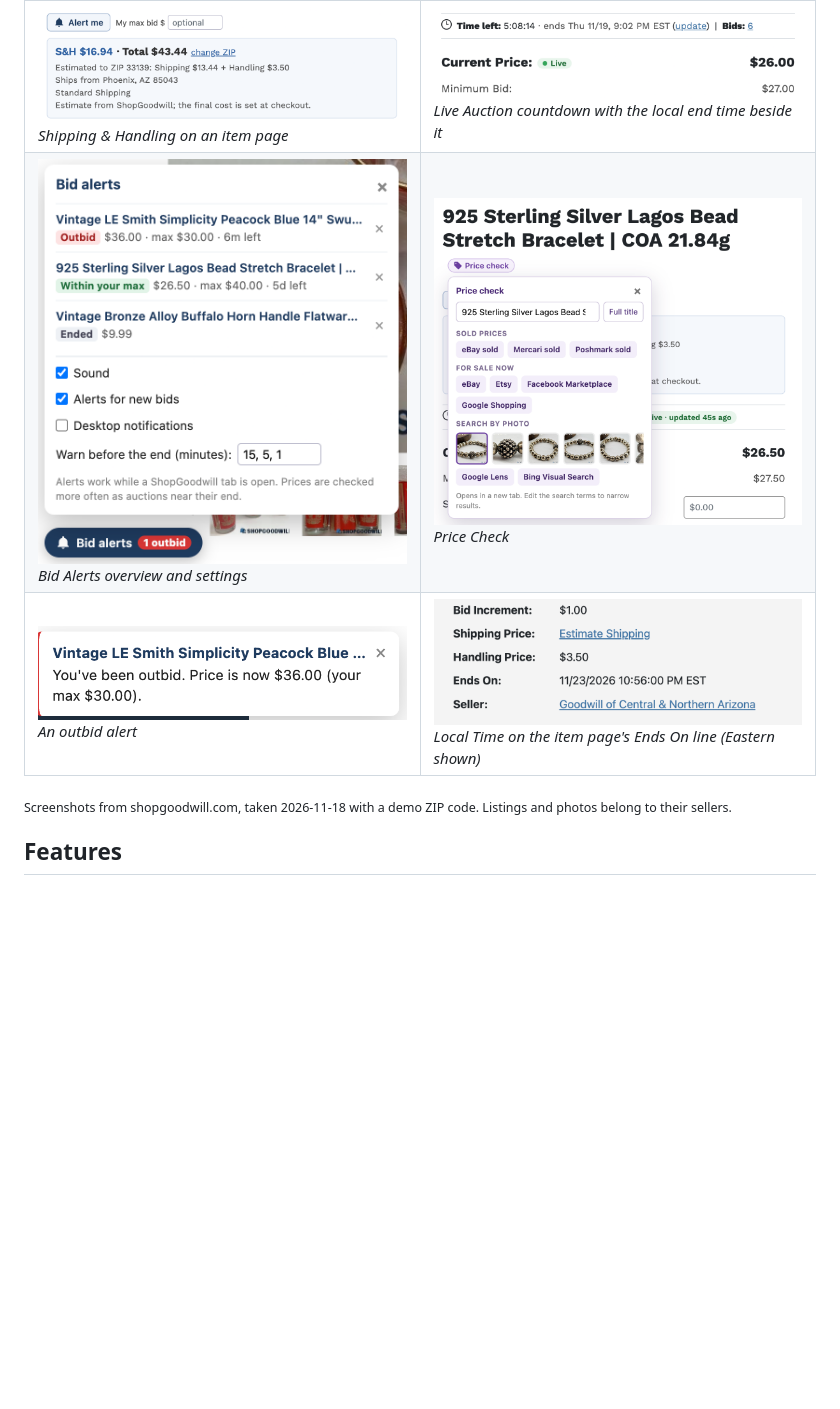
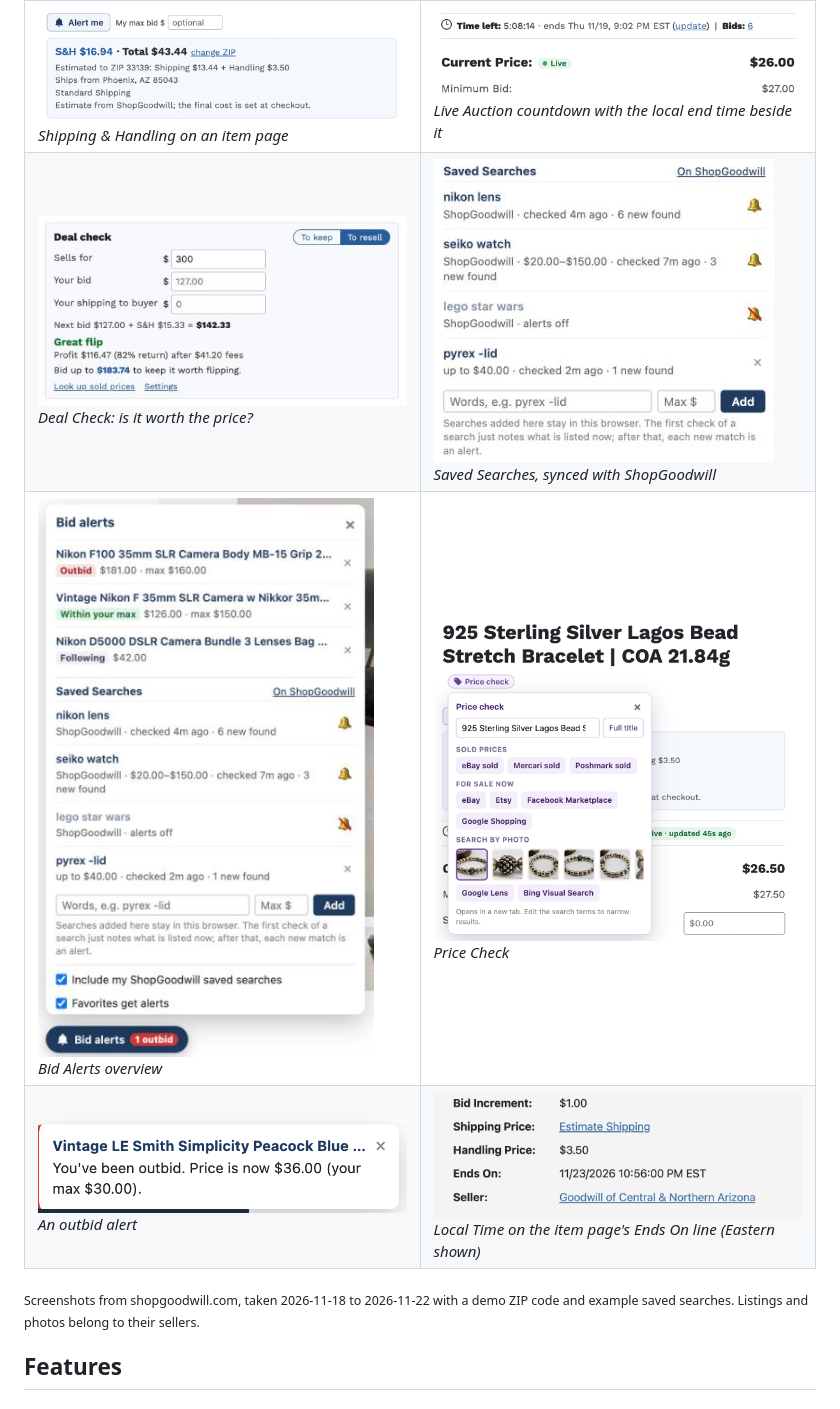
Before and after one commit to maxhayim/shopgoodwill.com-tools, a Markdown page: README.md, the part around one of its changes. Drawn GitHub-style; pictures changed too: assets/screenshots/bid-alerts-panel.png, assets/screenshots/deal-check.png (added), assets/screenshots/saved-searches.png (added); blank space fills up the shorter version.

Commit message:
Screenshots: Deal Check, Saved Searches, updated overview and Bid Alerts panel

```diff
--- a/README.md
+++ b/README.md
@@ -50,7 +50,11 @@ The tools don't depend on each other and work together on the same page.
     <td width="50%"><img src="assets/screenshots/live-auction.png" alt="Time left 5:08:14, ends Thu 11/19, 9:02 PM EST, and a Live chip beside Current Price"><br><em>Live Auction countdown with the local end time beside it</em></td>
   </tr>
   <tr>
-    <td><img src="assets/screenshots/bid-alerts-panel.png" alt="Bid alerts panel listing an outbid item, one within the max and one ended, plus settings"><br><em>Bid Alerts overview and settings</em></td>
+    <td><img src="assets/screenshots/deal-check.png" alt="Deal check set to resell: sells for $300, next bid $127.00 plus S&H $15.33 is $142.33, Great flip, profit $116.47 (82% return) after $41.20 fees, bid up to $183.74"><br><em>Deal Check: is it worth the price?</em></td>
+    <td><img src="assets/screenshots/saved-searches.png" alt="Saved Searches: two from ShopGoodwill with bells, one with alerts off, and one added in the panel"><br><em>Saved Searches, synced with ShopGoodwill</em></td>
+  </tr>
+  <tr>
+    <td><img src="assets/screenshots/bid-alerts-panel.png" alt="Bid alerts panel with an outbid item, one within the max and one followed, saved searches and settings"><br><em>Bid Alerts overview</em></td>
     <td><img src="assets/screenshots/price-check.png" alt="Price check panel with sold prices, for sale now and search by photo"><br><em>Price Check</em></td>
   </tr>
   <tr>
@@ -59,7 +63,7 @@ The tools don't depend on each other and work together on the same page.
   </tr>
 </table>
 
-<sub>Screenshots from shopgoodwill.com, taken 2026-11-18 with a demo ZIP code. Listings and photos belong to their sellers.</sub>
+<sub>Screenshots from shopgoodwill.com, taken 2026-11-18 to 2026-11-22 with a demo ZIP code and example saved searches. Listings and photos belong to their sellers.</sub>
 
 ## Features
 
```
Also changed, not shown: other parts of README.md (+2 -2 lines), assets/screenshots/overview.png.
